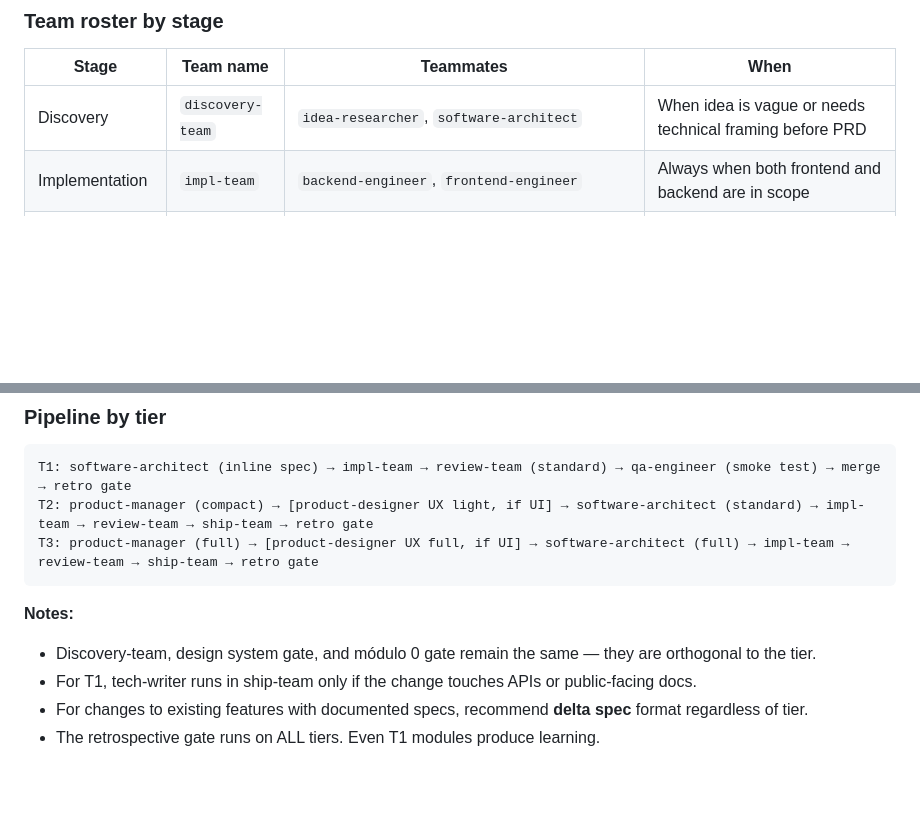
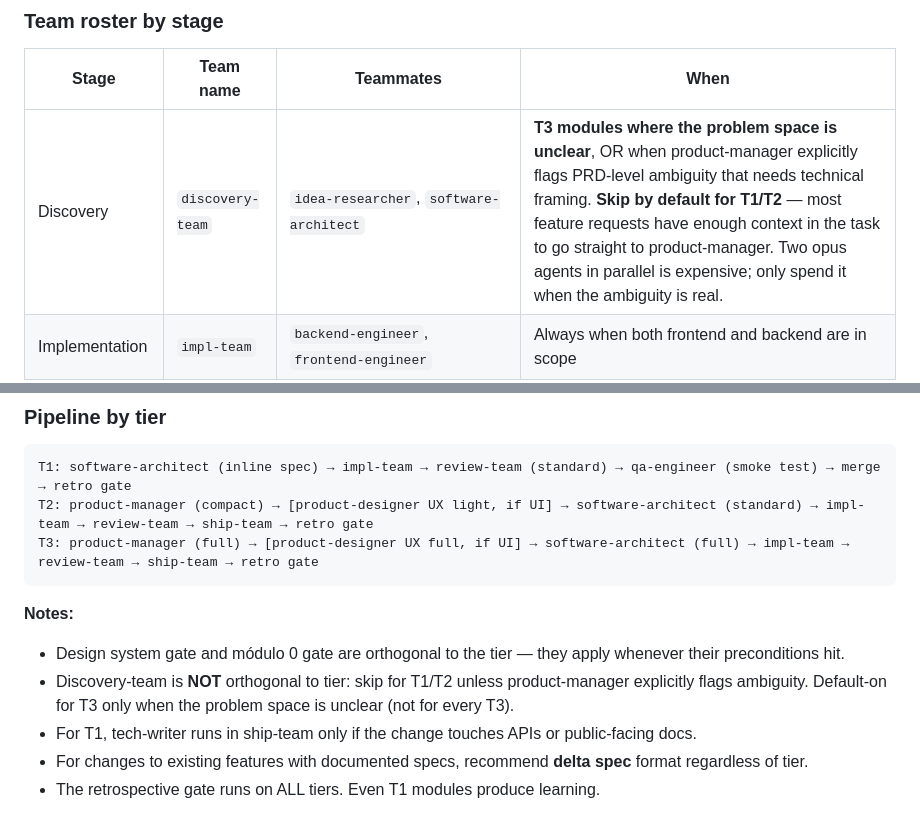
Before and after one commit to carlos-sobral/ai-squad, a Markdown page: skills/sdlc-orchestrator/SKILL.md, 2 parts joined by grey strips. Rendered like a GitHub page; blank space fills up the shorter version.

Commit message:
chore(orchestrator): gate discovery-team to T3-only by default
Discovery-team spawns two opus agents (idea-researcher +
software-architect) in parallel — expensive, and most T1/T2
feature requests have enough context in the task already.

Tighten the trigger from "when idea is vague" (fuzzy, applied
to any tier) to "T3 with unclear problem space, OR product-manager
explicitly flags ambiguity." Skip by default for T1/T2.

Co-Authored-By: Claude Sonnet 4.6 <noreply@anthropic.com>

````diff
--- a/skills/sdlc-orchestrator/SKILL.md
+++ b/skills/sdlc-orchestrator/SKILL.md
@@ -177,7 +177,7 @@ The `sdlc-orchestrator` itself always runs at **opus** — orchestration decisio
 
 | Stage | Team name | Teammates | When |
 |---|---|---|---|
-| Discovery | `discovery-team` | `idea-researcher`, `software-architect` | When idea is vague or needs technical framing before PRD |
+| Discovery | `discovery-team` | `idea-researcher`, `software-architect` | **T3 modules where the problem space is unclear**, OR when product-manager explicitly flags PRD-level ambiguity that needs technical framing. **Skip by default for T1/T2** — most feature requests have enough context in the task to go straight to product-manager. Two opus agents in parallel is expensive; only spend it when the ambiguity is real. |
 | Implementation | `impl-team` | `backend-engineer`, `frontend-engineer` | Always when both frontend and backend are in scope |
 | Review (standard) | `review-team` | `software-architect (code review mode)`, `security-engineer` | Every feature |
 | Review (critical) | `review-team` | `software-architect (code review mode)`, `security-engineer`, `quality-architect` (strategy mode — validates coverage/mutation gates) | When quality guardrails are at risk or a quality escape happened |
@@ -241,7 +241,8 @@ T3: product-manager (full) → [product-designer UX full, if UI] → software-ar
 ```
 
 **Notes:**
-- Discovery-team, design system gate, and módulo 0 gate remain the same — they are orthogonal to the tier.
+- Design system gate and módulo 0 gate are orthogonal to the tier — they apply whenever their preconditions hit.
+- Discovery-team is **NOT** orthogonal to tier: skip for T1/T2 unless product-manager explicitly flags ambiguity. Default-on for T3 only when the problem space is unclear (not for every T3).
 - For T1, tech-writer runs in ship-team only if the change touches APIs or public-facing docs.
 - For changes to existing features with documented specs, recommend **delta spec** format regardless of tier.
 - The retrospective gate runs on ALL tiers. Even T1 modules produce learning.
````
